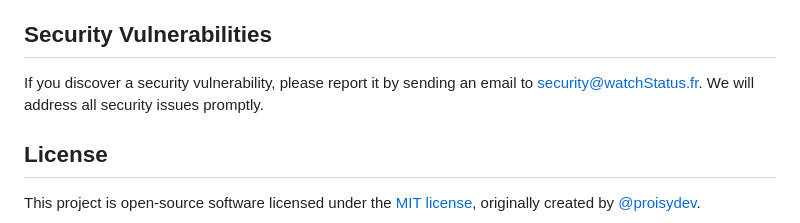
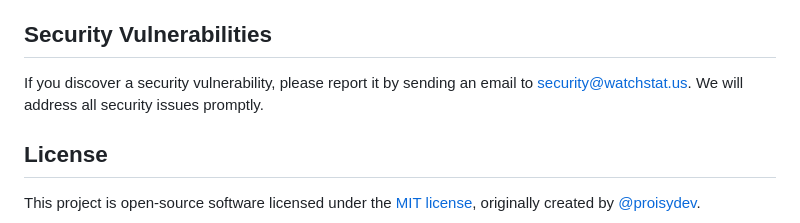
Before and after one commit to proisydev/pStatus, a Markdown page: README.md, the part around the change. GitHub-like rendering.

```diff
--- a/README.md
+++ b/README.md
@@ -130,7 +130,7 @@ We welcome contributions to this project! If you would like to contribute, pleas
 
 ## Security Vulnerabilities
 
-If you discover a security vulnerability, please report it by sending an email to [security@watchStatus.fr](mailto:security@watchStatus.fr). We will address all security issues promptly.
+If you discover a security vulnerability, please report it by sending an email to [security@watchstat.us](mailto:security@watchstat.us). We will address all security issues promptly.
 
 ## License
 
```
